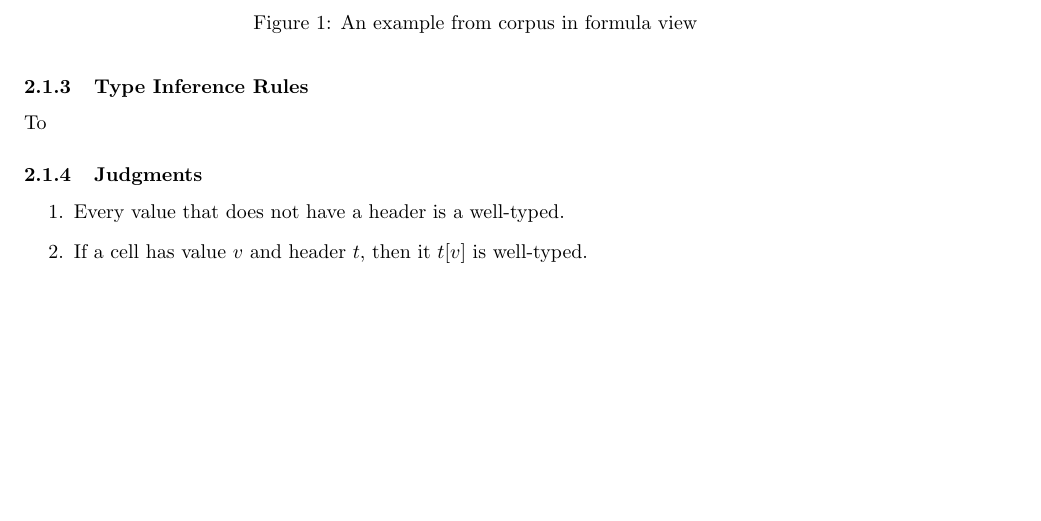
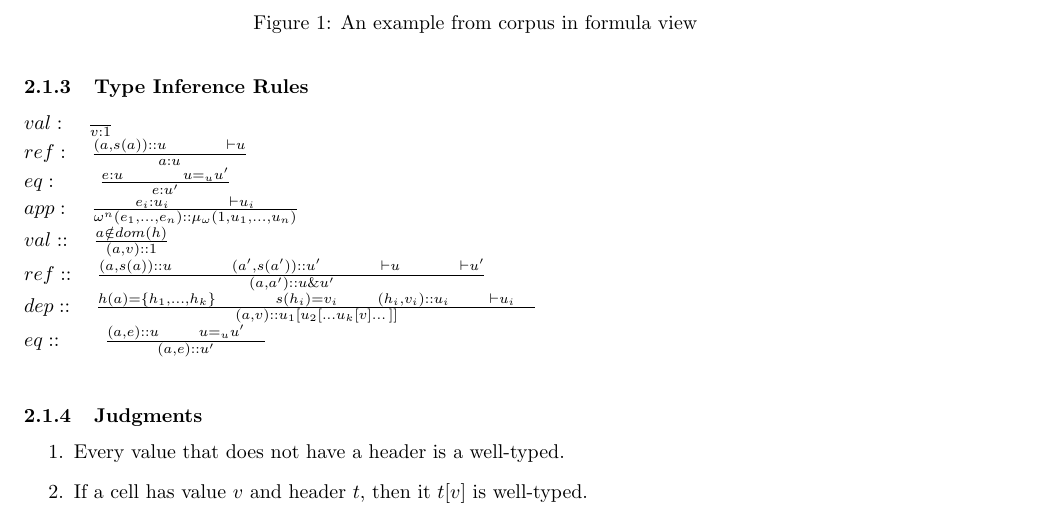
Before and after one commit to BambooL/spreadsheet_typesystem, a LaTeX document (doc/proposal/main.tex): part of page 2 of 3, cut so that both start at the same text, the shorter picture padded with empty space. Compiled offline with pdfLaTeX.

Commit message:
inference rules

```diff
--- a/doc/proposal/main.tex
+++ b/doc/proposal/main.tex
@@ -59,7 +59,7 @@ Basic Types: Dependent Type, AND Type, and OR Type.
 \end{itemize}
 
 \subsubsection{Type Inference Rules}
-To
+$ val:\quad \frac {  }{ v:1 } \\ ref:\quad \frac { (a,s(a))::u\quad \quad \quad \vdash u }{ a:u } \\ eq:\quad \quad \frac { e:u\quad \quad \quad u{ = }_{ u }u' }{ e:u' } \\ app:\quad \frac { { e }_{ i }:{ u }_{ i }\quad \quad \quad \vdash { u }_{ i } }{ { \omega  }^{ n }({ e }_{ 1 },\dots ,{ e }_{ n })::{ \mu  }_{ \omega  }(1,{ u }_{ 1 },\dots ,{ u }_{ n }) } \\ val::\quad \frac { a\notin dom(h) }{ (a,v)::1 } \\ ref::\quad \frac { (a,s(a))::u\quad \quad \quad (a',s(a'))::u'\quad \quad \quad \vdash u\quad \quad \quad \vdash u' }{ (a,a')::u\& u' } \\ dep::\quad \frac { h(a)=\{ { h }_{ 1 },\dots ,{ h }_{ k }\} \quad \quad \quad s({ h }_{ i })={ v }_{ i }\quad \quad ({ h }_{ i },{ v }_{ i })::{ { u }_{ i } }\quad \quad \vdash { u }_{ i }\quad  }{ (a,v)::{ u }_{ 1 }[{ u }_{ 2 }[\dots { u }_{ k }[v]\dots ]] } \\ eq::\quad \quad \frac { (a,e)::u\quad \quad u{ = }_{ u }u'\quad  }{ (a,e)::u' } \\ $
 \subsubsection{Judgments}
 \begin{enumerate}
 \item Every value that does not have a header is a well-typed.
```
